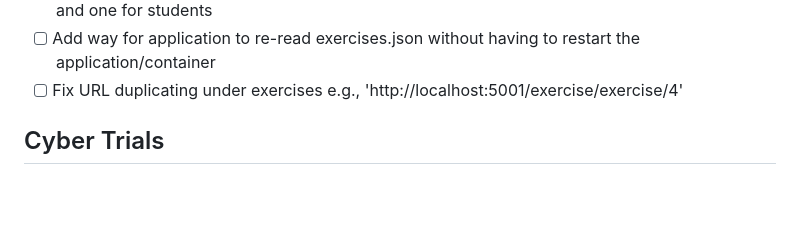
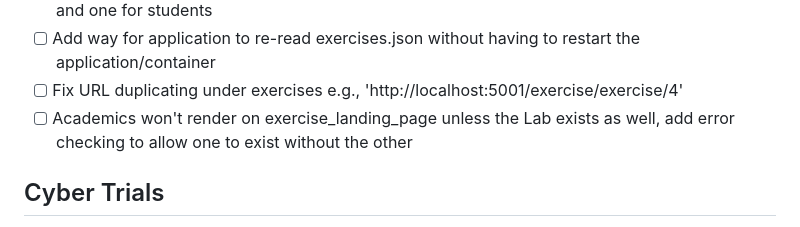
Before and after one commit to Bl00dvault/lions-dst, a Markdown page: TODO.md, the part around the change. Rendered like a GitHub page; blank space fills up the shorter version.

```diff
--- a/TODO.md
+++ b/TODO.md
@@ -66,6 +66,7 @@
 - [x] 7/16 Add help (?) page to talk through how to use the site (essentially the SOP) one for admins and one for students
 - [ ] Add way for application to re-read exercises.json without having to restart the application/container
 - [ ] Fix URL duplicating under exercises e.g., 'http://localhost:5001/exercise/exercise/4'
+- [ ] Academics won't render on exercise_landing_page unless the Lab exists as well, add error checking to allow one to exist without the other
 
 ## Cyber Trials
 - [ ] Develop User Stories/System Design layout for Cyber Trials
```
